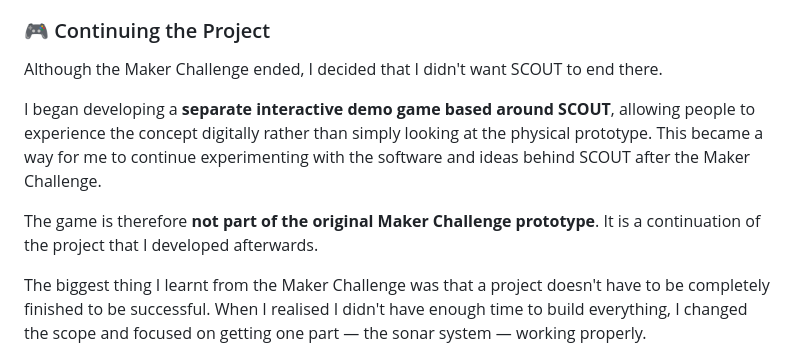
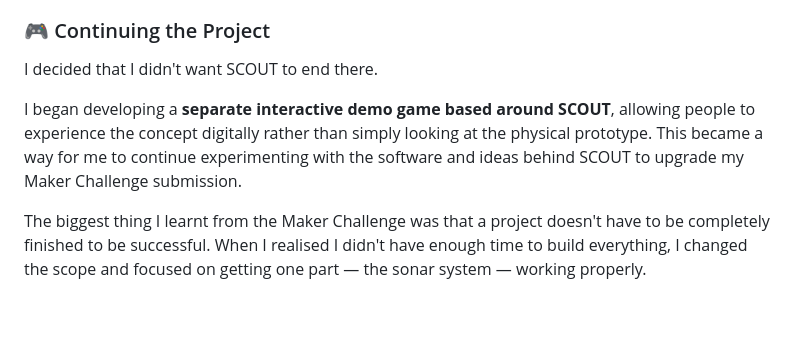
Before and after one commit to SamiMagali/SCOUT-Recon-Rover-Demo, a Markdown page: Development Story.md, the part around the change. Rendered like a GitHub page; blank space fills up the shorter version.

Commit message:
Update Development Story with project continuation details
Clarified the continuation of the SCOUT project and its development as a separate interactive demo game. Emphasized the learning outcomes from the Maker Challenge.

```diff
--- a/Development Story.md
+++ b/Development Story.md
@@ -22,11 +22,9 @@ Rather than trying to hide what didn't work, I wanted to document it as part of
 
 ### 🎮 Continuing the Project
 
-Although the Maker Challenge ended, I decided that I didn't want SCOUT to end there.
+I decided that I didn't want SCOUT to end there.
 
-I began developing a **separate interactive demo game based around SCOUT**, allowing people to experience the concept digitally rather than simply looking at the physical prototype. This became a way for me to continue experimenting with the software and ideas behind SCOUT after the Maker Challenge.
-
-The game is therefore **not part of the original Maker Challenge prototype**. It is a continuation of the project that I developed afterwards.
+I began developing a **separate interactive demo game based around SCOUT**, allowing people to experience the concept digitally rather than simply looking at the physical prototype. This became a way for me to continue experimenting with the software and ideas behind SCOUT to upgrade my Maker Challenge submission.
 
 The biggest thing I learnt from the Maker Challenge was that a project doesn't have to be completely finished to be successful. When I realised I didn't have enough time to build everything, I changed the scope and focused on getting one part — the sonar system — working properly.
 
```
